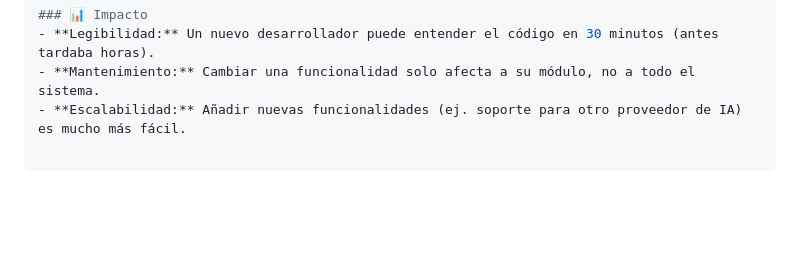
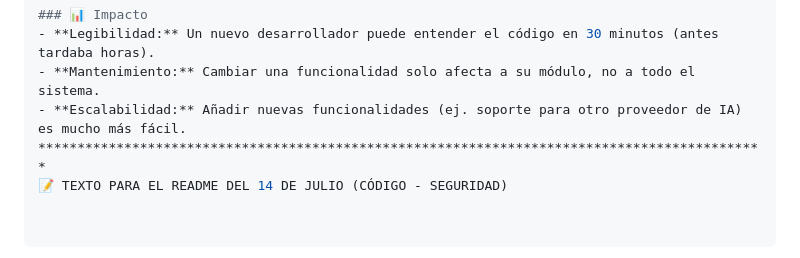
Before and after one commit to mym2013/transcriptor-mp4, a Markdown page: README.md, the part around the change. GitHub-like rendering; blank space fills up the shorter version.

```diff
--- a/README.md
+++ b/README.md
@@ -190,3 +190,5 @@ Hacer el código más fácil de leer, entender y modificar para futuros desarrol
 - **Legibilidad:** Un nuevo desarrollador puede entender el código en 30 minutos (antes tardaba horas).
 - **Mantenimiento:** Cambiar una funcionalidad solo afecta a su módulo, no a todo el sistema.
 - **Escalabilidad:** Añadir nuevas funcionalidades (ej. soporte para otro proveedor de IA) es mucho más fácil.
+*********************************************************************************************
+📝 TEXTO PARA EL README DEL 14 DE JULIO (CÓDIGO - SEGURIDAD)
```
